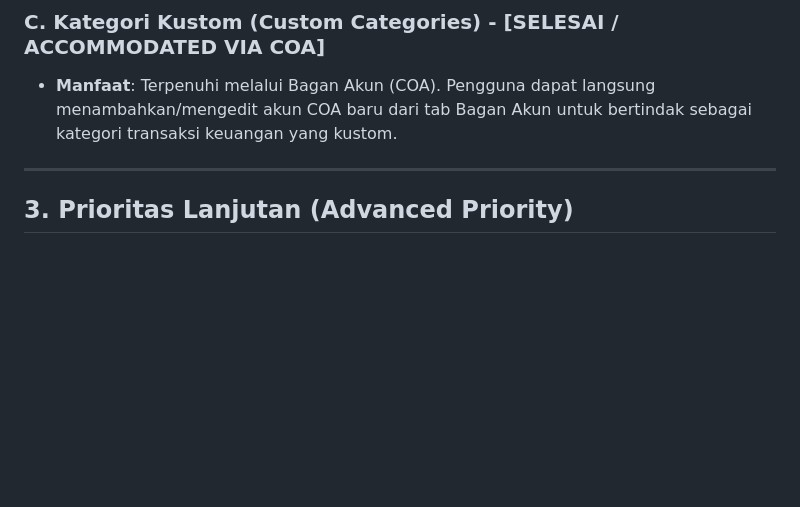
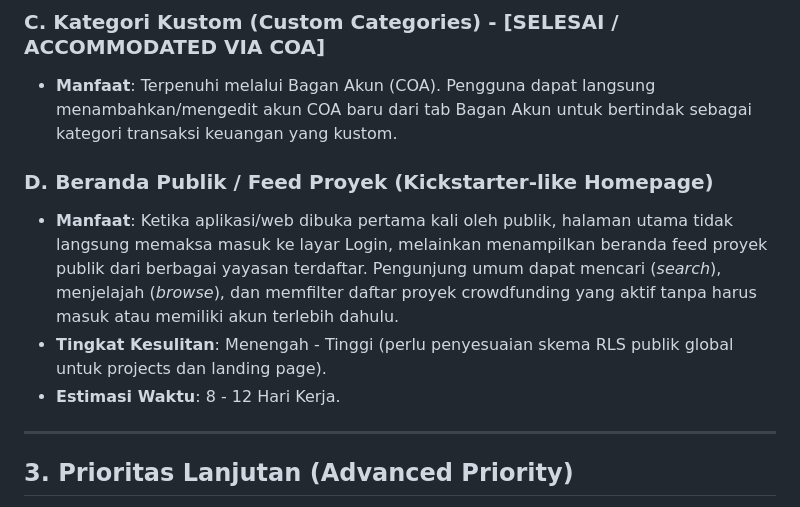
Before and after one commit to AhmadFadilB/yayasan_finance, a Markdown page: next_development_roadmap.md, the part around the change. Drawn GitHub-style; blank space fills up the shorter version.

Commit message:
docs: add Kickstarter-like homepage feed to development roadmap

```diff
--- a/next_development_roadmap.md
+++ b/next_development_roadmap.md
@@ -79,6 +79,11 @@ Fokus pada perluasan cakupan operasional yayasan dan fleksibilitas pencatatan ke
 ### C. Kategori Kustom (Custom Categories) - [SELESAI / ACCOMMODATED VIA COA]
 - **Manfaat**: Terpenuhi melalui Bagan Akun (COA). Pengguna dapat langsung menambahkan/mengedit akun COA baru dari tab Bagan Akun untuk bertindak sebagai kategori transaksi keuangan yang kustom.
 
+### D. Beranda Publik / Feed Proyek (Kickstarter-like Homepage)
+- **Manfaat**: Ketika aplikasi/web dibuka pertama kali oleh publik, halaman utama tidak langsung memaksa masuk ke layar Login, melainkan menampilkan beranda feed proyek publik dari berbagai yayasan terdaftar. Pengunjung umum dapat mencari (*search*), menjelajah (*browse*), dan memfilter daftar proyek crowdfunding yang aktif tanpa harus masuk atau memiliki akun terlebih dahulu.
+- **Tingkat Kesulitan**: Menengah - Tinggi (perlu penyesuaian skema RLS publik global untuk projects dan landing page).
+- **Estimasi Waktu**: 8 - 12 Hari Kerja.
+
 ---
 
 ## 3. Prioritas Lanjutan (Advanced Priority)
```
